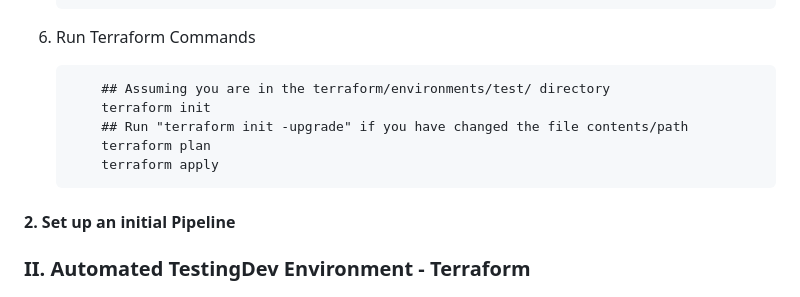
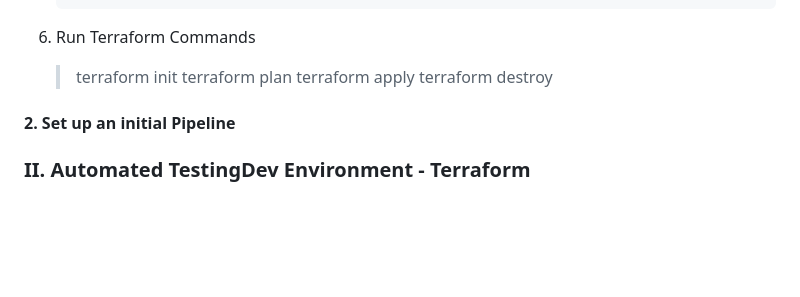
Before and after one commit to khiempnvio/udacity_azure_project_3, a Markdown page: README.md, the part around the change. Drawn GitHub-style; blank space fills up the shorter version.

````diff
--- a/README.md
+++ b/README.md
@@ -72,13 +72,11 @@ https://youtu.be/QAz9EHo82Wo
         }
     ```
 6. Run Terraform Commands
-    ```
-        ## Assuming you are in the terraform/environments/test/ directory
-        terraform init
-        ## Run "terraform init -upgrade" if you have changed the file contents/path
-        terraform plan
-        terraform apply
-    ```
+    > terraform init
+    > terraform plan
+    > terraform apply
+    > terraform destroy
+
 #### 2. Set up an initial Pipeline
 
 ### II. Automated TestingDev Environment - Terraform
````
